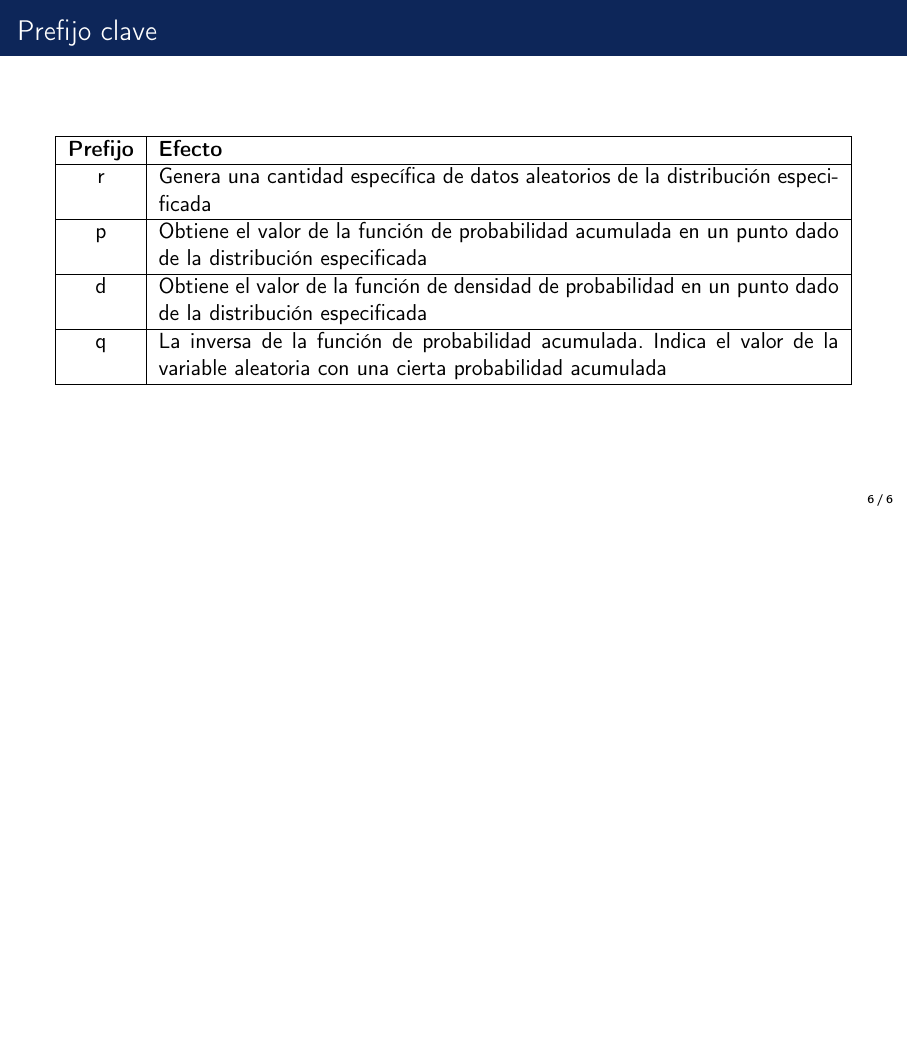
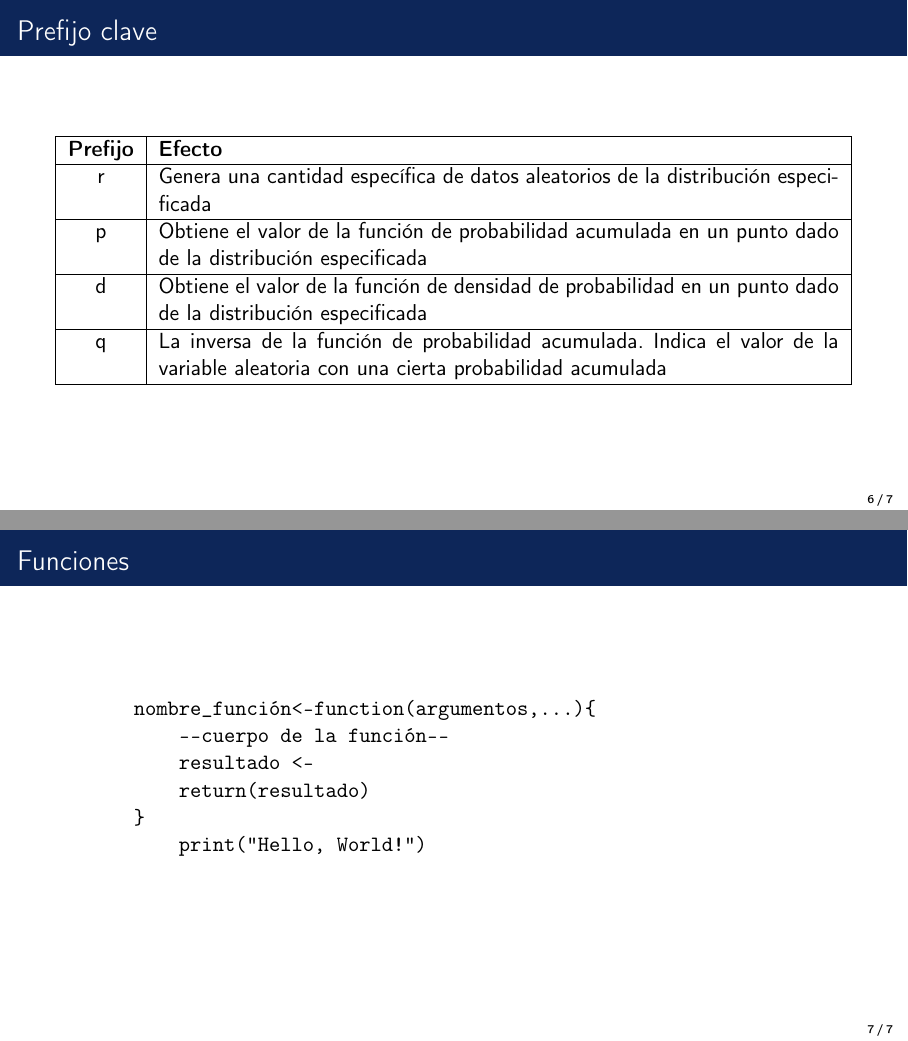
Before and after one commit to PraxedisJRuv/curso_manejo_R, LaTeX slides (tex_files/tipos_de_dato.tex): page 6 of 6 before the commit and pages 6 and 7 of 7 after it, the two joined at a grey line, the shorter picture padded with empty space. Compiled offline with pdfLaTeX.

Commit message:
add: Anexo de funciones en tipos_de_dato.tex, y detalles en resto de documentos .R

```diff
--- a/tex_files/tipos_de_dato.tex
+++ b/tex_files/tipos_de_dato.tex
@@ -135,4 +135,15 @@
     \end{center}
 \end{frame}
 
+\section{Adicional}
+\begin{frame}[fragile]{Funciones}
+    \begin{verbatim}
+        nombre_función<-function(argumentos,...){
+            --cuerpo de la función--
+            resultado <-
+            return(resultado)
+        }
+            print("Hello, World!")
+    \end{verbatim}
+\end{frame}
 \end{document}
```
Also changed, not shown: tex_files/intro.tex (+1 -0 lines), 9 other files.
